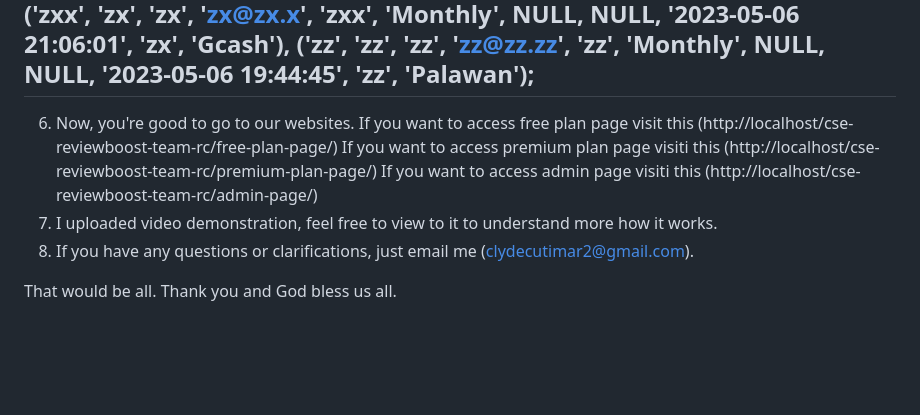
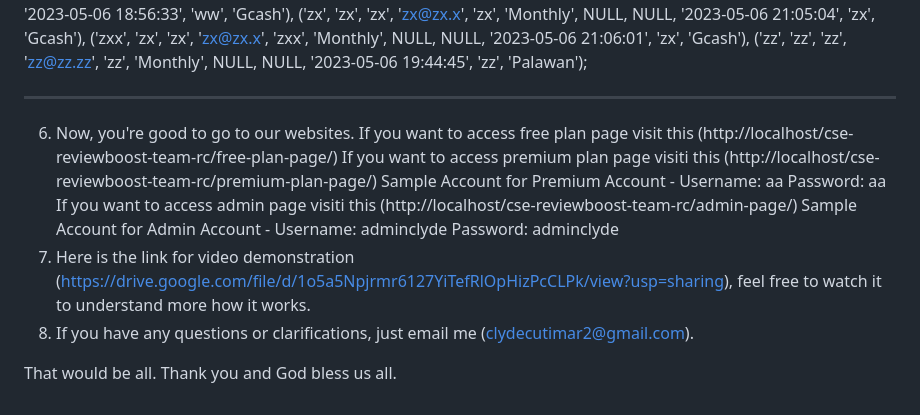
Before and after one commit to RRVXD/cse-reviewboost-team-rc, a Markdown page: README.md, the part around the change printed below. GitHub-like rendering; blank space fills up the shorter version.

```diff
--- a/README.md
+++ b/README.md
@@ -86,11 +86,13 @@ INSERT INTO `user_info` (`username`, `first_name`, `last_name`, `email`, `passwo
 ('zx', 'zx', 'zx', 'zx@zx.x', 'zx', 'Monthly', NULL, NULL, '2023-05-06 21:05:04', 'zx', 'Gcash'),
 ('zxx', 'zx', 'zx', 'zx@zx.x', 'zxx', 'Monthly', NULL, NULL, '2023-05-06 21:06:01', 'zx', 'Gcash'),
 ('zz', 'zz', 'zz', 'zz@zz.zz', 'zz', 'Monthly', NULL, NULL, '2023-05-06 19:44:45', 'zz', 'Palawan');
- ------------------------------------------------------------------------
+_________________________________________________________________________
 6. Now, you're good to go to our websites. If you want to access free plan page visit this (http://localhost/cse-reviewboost-team-rc/free-plan-page/)
    If you want to access premium plan page visiti this (http://localhost/cse-reviewboost-team-rc/premium-plan-page/)
+   Sample Account for Premium Account - Username: aa Password: aa
    If you want to access admin page visiti this (http://localhost/cse-reviewboost-team-rc/admin-page/)
-7. I uploaded video demonstration, feel free to view to it to understand more how it works.
+   Sample Account for Admin Account - Username: adminclyde Password: adminclyde
+7. Here is the link for video demonstration (https://drive.google.com/file/d/1o5a5Npjrmr6127YiTefRlOpHizPcCLPk/view?usp=sharing), feel free to watch it to understand more how it works.
 8. If you have any questions or clarifications, just email me (clydecutimar2@gmail.com).
 
 That would be all. Thank you and God bless us all.
```
Also changed, not shown: other parts of README.md (+4 -4 lines).
